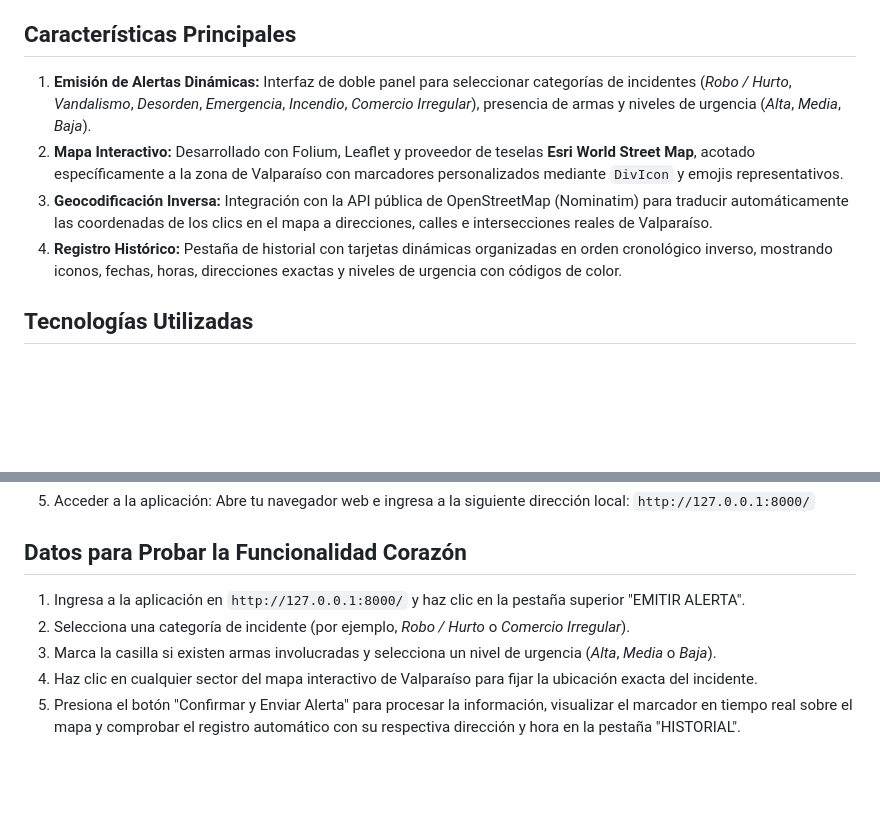
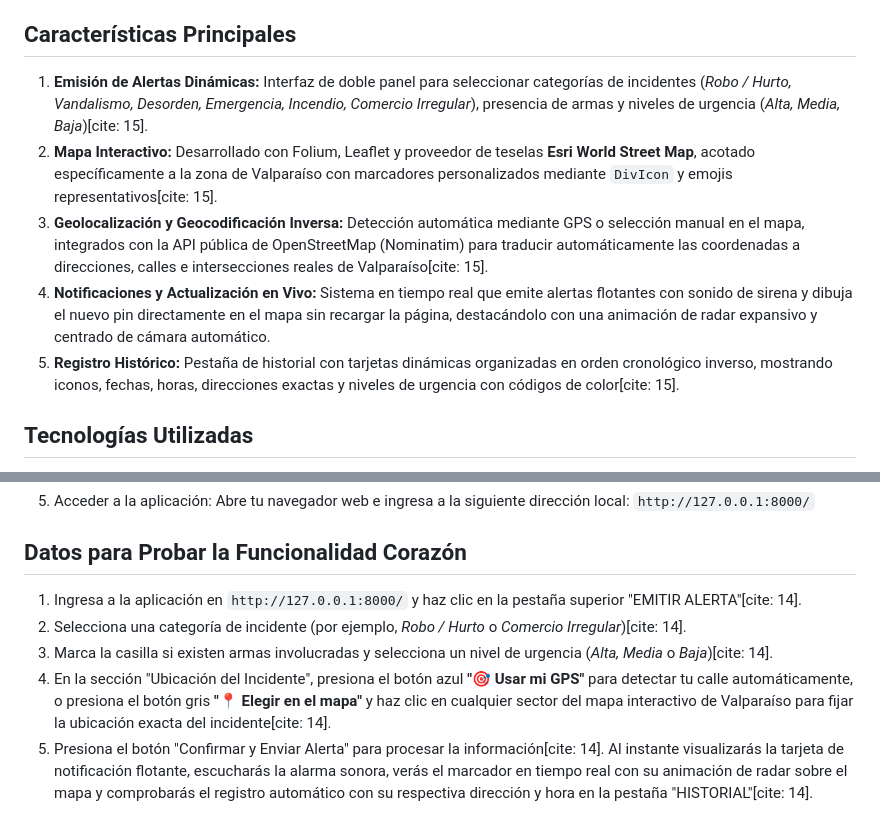
Before and after one commit to nikolaslbn/casco-conectado, a Markdown page: README.md, 2 parts joined by grey strips. Drawn GitHub-style; blank space fills up the shorter version.

Commit message:
Revise features and usage instructions in README
Updated features and instructions for alert system application, including enhancements to geolocation and notification features.

```diff
--- a/README.md
+++ b/README.md
@@ -11,10 +11,11 @@ Aplicación web desarrollada en Django para el proyecto semestral **Casco Conect
 
 ## Características Principales
 
-1. **Emisión de Alertas Dinámicas:** Interfaz de doble panel para seleccionar categorías de incidentes (*Robo / Hurto*, *Vandalismo*, *Desorden*, *Emergencia*, *Incendio*, *Comercio Irregular*), presencia de armas y niveles de urgencia (*Alta*, *Media*, *Baja*).
-2. **Mapa Interactivo:** Desarrollado con Folium, Leaflet y proveedor de teselas **Esri World Street Map**, acotado específicamente a la zona de Valparaíso con marcadores personalizados mediante `DivIcon` y emojis representativos.
-3. **Geocodificación Inversa:** Integración con la API pública de OpenStreetMap (Nominatim) para traducir automáticamente las coordenadas de los clics en el mapa a direcciones, calles e intersecciones reales de Valparaíso.
-4. **Registro Histórico:** Pestaña de historial con tarjetas dinámicas organizadas en orden cronológico inverso, mostrando iconos, fechas, horas, direcciones exactas y niveles de urgencia con códigos de color.
+1. **Emisión de Alertas Dinámicas:** Interfaz de doble panel para seleccionar categorías de incidentes (*Robo / Hurto, Vandalismo, Desorden, Emergencia, Incendio, Comercio Irregular*), presencia de armas y niveles de urgencia (*Alta, Media, Baja*)[cite: 15].
+2. **Mapa Interactivo:** Desarrollado con Folium, Leaflet y proveedor de teselas **Esri World Street Map**, acotado específicamente a la zona de Valparaíso con marcadores personalizados mediante `DivIcon` y emojis representativos[cite: 15].
+3. **Geolocalización y Geocodificación Inversa:** Detección automática mediante GPS o selección manual en el mapa, integrados con la API pública de OpenStreetMap (Nominatim) para traducir automáticamente las coordenadas a direcciones, calles e intersecciones reales de Valparaíso[cite: 15].
+4. **Notificaciones y Actualización en Vivo:** Sistema en tiempo real que emite alertas flotantes con sonido de sirena y dibuja el nuevo pin directamente en el mapa sin recargar la página, destacándolo con una animación de radar expansivo y centrado de cámara automático.
+5. **Registro Histórico:** Pestaña de historial con tarjetas dinámicas organizadas en orden cronológico inverso, mostrando iconos, fechas, horas, direcciones exactas y niveles de urgencia con códigos de color[cite: 15].
 
 ## Tecnologías Utilizadas
 
@@ -64,8 +65,8 @@ Sigue estos pasos en tu terminal para clonar el repositorio, configurar el entor
 
 ## Datos para Probar la Funcionalidad Corazón
 
-1. Ingresa a la aplicación en `http://127.0.0.1:8000/` y haz clic en la pestaña superior "EMITIR ALERTA".
-2. Selecciona una categoría de incidente (por ejemplo, *Robo / Hurto* o *Comercio Irregular*).
-3. Marca la casilla si existen armas involucradas y selecciona un nivel de urgencia (*Alta*, *Media* o *Baja*).
-4. Haz clic en cualquier sector del mapa interactivo de Valparaíso para fijar la ubicación exacta del incidente.
-5. Presiona el botón "Confirmar y Enviar Alerta" para procesar la información, visualizar el marcador en tiempo real sobre el mapa y comprobar el registro automático con su respectiva dirección y hora en la pestaña "HISTORIAL".
+1. Ingresa a la aplicación en `http://127.0.0.1:8000/` y haz clic en la pestaña superior "EMITIR ALERTA"[cite: 14].
+2. Selecciona una categoría de incidente (por ejemplo, *Robo / Hurto* o *Comercio Irregular*)[cite: 14].
+3. Marca la casilla si existen armas involucradas y selecciona un nivel de urgencia (*Alta, Media* o *Baja*)[cite: 14].
+4. En la sección "Ubicación del Incidente", presiona el botón azul **"🎯 Usar mi GPS"** para detectar tu calle automáticamente, o presiona el botón gris **"📍 Elegir en el mapa"** y haz clic en cualquier sector del mapa interactivo de Valparaíso para fijar la ubicación exacta del incidente[cite: 14].
+5. Presiona el botón "Confirmar y Enviar Alerta" para procesar la información[cite: 14]. Al instante visualizarás la tarjeta de notificación flotante, escucharás la alarma sonora, verás el marcador en tiempo real con su animación de radar sobre el mapa y comprobarás el registro automático con su respectiva dirección y hora en la pestaña "HISTORIAL"[cite: 14].
```
